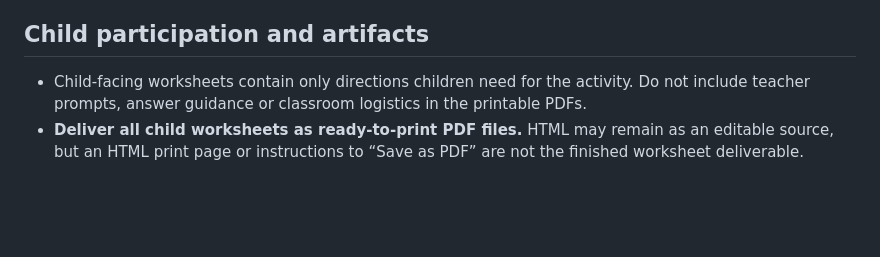
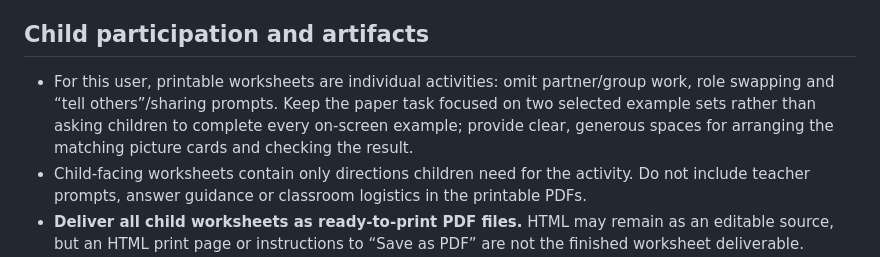
Before and after one commit to Candice1990/doodle-minds-classroom, a Markdown page: skills/children-story-lessons/SKILL.md, the part around the change. GitHub-like rendering; blank space fills up the shorter version.

Commit message:
Record individual worksheets with two example sets

```diff
--- a/skills/children-story-lessons/SKILL.md
+++ b/skills/children-story-lessons/SKILL.md
@@ -84,6 +84,7 @@ Give actions a visible starting position, movement and held result: the hat trav
 - Sound defaults on and starts after a user gesture. Include a toggle. Stop/mute/navigation cancels all active voice and effect sources and pending callbacks. Replay starts audio from the beginning without overlap. Visual feedback still works when muted or audio fails.
 
 ## Child participation and artifacts
+- For this user, printable worksheets are individual activities: omit partner/group work, role swapping and “tell others”/sharing prompts. Keep the paper task focused on two selected example sets rather than asking children to complete every on-screen example; provide clear, generous spaces for arranging the matching picture cards and checking the result.
 - Child-facing worksheets contain only directions children need for the activity. Do not include teacher prompts, answer guidance or classroom logistics in the printable PDFs.
 - **Deliver all child worksheets as ready-to-print PDF files.** HTML may remain as an editable source, but an HTML print page or instructions to “Save as PDF” are not the finished worksheet deliverable. Export the actual worksheets to stable, clearly named PDF files and make the lesson’s worksheet/print links open those PDFs directly. Use A4 landscape at 100% unless the material or user calls for another format; keep browser headers/footers off, proper margins, matching picture symbols and precut-friendly cards. Render and visually inspect every final PDF page for clipping, overlap, missing graphics/fonts and usable writing/cutting space. Verify page size and page count before delivery, and regenerate the PDFs whenever their source worksheets change. Keep PDFs with the project and provide direct file links to the user.
 
```
